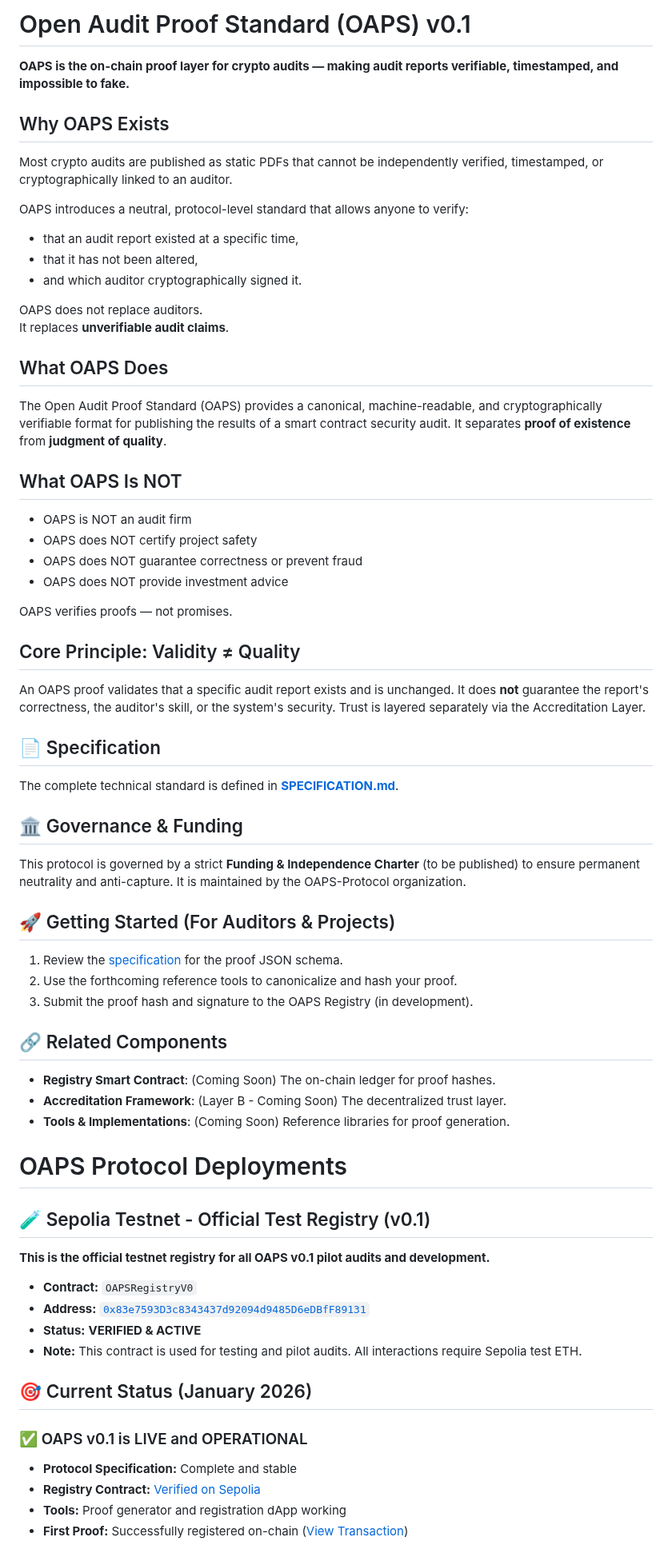
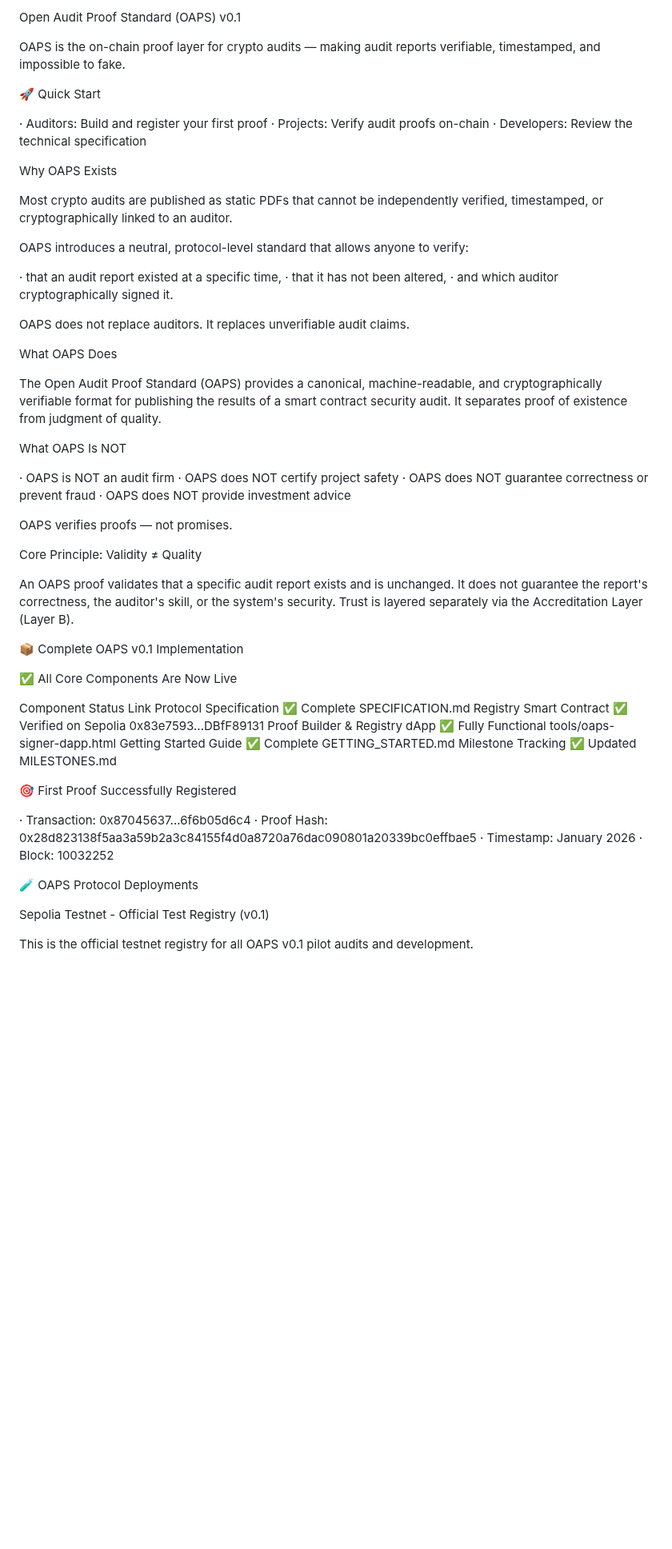
Before and after one commit to OAPS-Protocol/oaps-v0.1, a Markdown page: README.md, the part around one of its changes. Shown at 80% size. GitHub-like rendering; blank space fills up the shorter version.

Commit message:
Revise README.md for OAPS v0.1 details
Expanded the README to provide comprehensive details about OAPS v0.1, including its purpose, functionality, and current status.

```diff
--- a/README.md
+++ b/README.md
@@ -1,64 +1,64 @@
-# Open Audit Proof Standard (OAPS) v0.1
-**OAPS is the on-chain proof layer for crypto audits — making audit reports verifiable, timestamped, and impossible to fake.**
+Open Audit Proof Standard (OAPS) v0.1
 
-## Why OAPS Exists
+OAPS is the on-chain proof layer for crypto audits — making audit reports verifiable, timestamped, and impossible to fake.
+
+🚀 Quick Start
+
+· Auditors: Build and register your first proof
+· Projects: Verify audit proofs on-chain
+· Developers: Review the technical specification
+
+Why OAPS Exists
 
 Most crypto audits are published as static PDFs that cannot be independently verified, timestamped, or cryptographically linked to an auditor.
 
 OAPS introduces a neutral, protocol-level standard that allows anyone to verify:
-- that an audit report existed at a specific time,
-- that it has not been altered,
-- and which auditor cryptographically signed it.
+
+· that an audit report existed at a specific time,
+· that it has not been altered,
+· and which auditor cryptographically signed it.
 
 OAPS does not replace auditors.
-It replaces **unverifiable audit claims**.
+It replaces unverifiable audit claims.
 
-## What OAPS Does
-The Open Audit Proof Standard (OAPS) provides a canonical, machine-readable, and cryptographically verifiable format for publishing the results of a smart contract security audit. It separates **proof of existence** from **judgment of quality**.
+What OAPS Does
 
-## What OAPS Is NOT
+The Open Audit Proof Standard (OAPS) provides a canonical, machine-readable, and cryptographically verifiable format for publishing the results of a smart contract security audit. It separates proof of existence from judgment of quality.
 
-- OAPS is NOT an audit firm
-- OAPS does NOT certify project safety
-- OAPS does NOT guarantee correctness or prevent fraud
-- OAPS does NOT provide investment advice
+What OAPS Is NOT
+
+· OAPS is NOT an audit firm
+· OAPS does NOT certify project safety
+· OAPS does NOT guarantee correctness or prevent fraud
+· OAPS does NOT provide investment advice
 
 OAPS verifies proofs — not promises.
 
-## Core Principle: Validity ≠ Quality
-An OAPS proof validates that a specific audit report exists and is unchanged. It does **not** guarantee the report's correctness, the auditor's skill, or the system's security. Trust is layered separately via the Accreditation Layer.
+Core Principle: Validity ≠ Quality
 
-## 📄 Specification
-The complete technical standard is defined in **[SPECIFICATION.md](./SPECIFICATION.md)**.
+An OAPS proof validates that a specific audit report exists and is unchanged. It does not guarantee the report's correctness, the auditor's skill, or the system's security. Trust is layered separately via the Accreditation Layer (Layer B).
 
-## 🏛️ Governance & Funding
-This protocol is governed by a strict **Funding & Independence Charter** (to be published) to ensure permanent neutrality and anti-capture. It is maintained by the OAPS-Protocol organization.
+📦 Complete OAPS v0.1 Implementation
 
-## 🚀 Getting Started (For Auditors & Projects)
-1.  Review the [specification](./SPECIFICATION.md) for the proof JSON schema.
-2.  Use the forthcoming reference tools to canonicalize and hash your proof.
-3.  Submit the proof hash and signature to the OAPS Registry (in development).
+✅ All Core Components Are Now Live
 
-## 🔗 Related Components
-*   **Registry Smart Contract**: (Coming Soon) The on-chain ledger for proof hashes.
-*   **Accreditation Framework**: (Layer B - Coming Soon) The decentralized trust layer.
-*   **Tools & Implementations**: (Coming Soon) Reference libraries for proof generation.
+Component Status Link
+Protocol Specification ✅ Complete SPECIFICATION.md
+Registry Smart Contract ✅ Verified on Sepolia 0x83e7593...DBfF89131
+Proof Builder & Registry dApp ✅ Fully Functional tools/oaps-signer-dapp.html
+Getting Started Guide ✅ Complete GETTING_STARTED.md
+Milestone Tracking ✅ Updated MILESTONES.md
 
-# OAPS Protocol Deployments
+🎯 First Proof Successfully Registered
 
-## 🧪 Sepolia Testnet - Official Test Registry (v0.1)
-**This is the official testnet registry for all OAPS v0.1 pilot audits and development.**
+· Transaction: 0x87045637...6f6b05d6c4
+· Proof Hash: 0x28d823138f5aa3a59b2a3c84155f4d0a8720a76dac090801a20339bc0effbae5
+· Timestamp: January 2026
+· Block: 10032252
 
-*   **Contract:** `OAPSRegistryV0`
-*   **Address:** [`0x83e7593D3c8343437d92094d9485D6eDBfF89131`](https://sepolia.etherscan.io/address/0x83e7593D3c8343437d92094d9485D6eDBfF89131)
-*   **Status:** **VERIFIED & ACTIVE**
-*   **Note:** This contract is used for testing and pilot audits. All interactions require Sepolia test ETH.
+🧪 OAPS Protocol Deployments
 
-## 🎯 Current Status (January 2026)
+Sepolia Testnet - Official Test Registry (v0.1)
 
-### ✅ OAPS v0.1 is LIVE and OPERATIONAL
-- **Protocol Specification:** Complete and stable
-- **Registry Contract:** [Verified on Sepolia](https://sepolia.etherscan.io/address/0x83e7593D3c8343437d92094d9485D6eDBfF89131)
-- **Tools:** Proof generator and registration dApp working
-- **First Proof:** Successfully registered on-chain ([View Transaction](https://sepolia.etherscan.io/tx/0x87045637eea366f13dd2e2df9dc29032f74583999ceb8d38fd129b6f6b05d6c4))
+This is the official testnet registry for all OAPS v0.1 pilot audits and development.
 
```
Also changed, not shown: other parts of README.md (+100 -8 lines).
